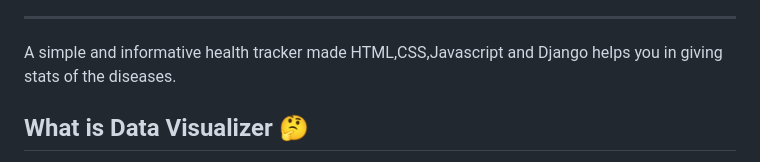
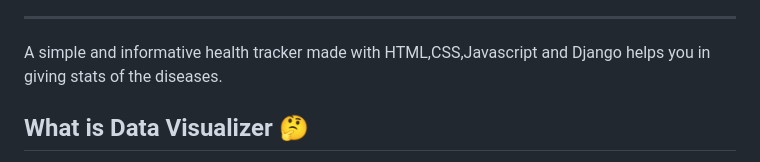
Before and after one commit to SohaSk/Disease-visualizer, a Markdown page: README.md, the part around one of its changes. Drawn GitHub-style.

```diff
--- a/README.md
+++ b/README.md
@@ -7,6 +6,6 @@
 <hr>
 
-  A simple and informative health tracker made HTML,CSS,Javascript and Django helps you in giving stats of the diseases.
+  A simple and informative health tracker made with HTML,CSS,Javascript and Django helps you in giving stats of the diseases.
 
 ## What is Data Visualizer :thinking:
 
```
Also changed, not shown: other parts of README.md (+2 -3 lines).
